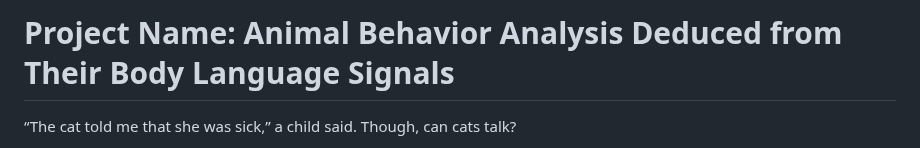
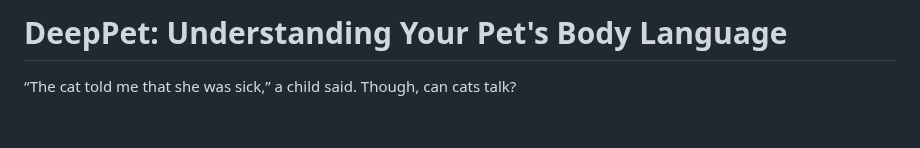
Before and after one commit to Arwa-Fawzy/Cat-Emotional-Analysis, a Markdown page: README.md, the part around the change. GitHub-like rendering; blank space fills up the shorter version.

```diff
--- a/README.md
+++ b/README.md
@@ -1,4 +1,4 @@
-# Project Name: Animal Behavior Analysis Deduced from Their Body Language Signals
+#  DeepPet: Understanding Your Pet's Body Language
 
 “The cat told me that she was sick,” a child said. Though, can cats talk?
 
```
